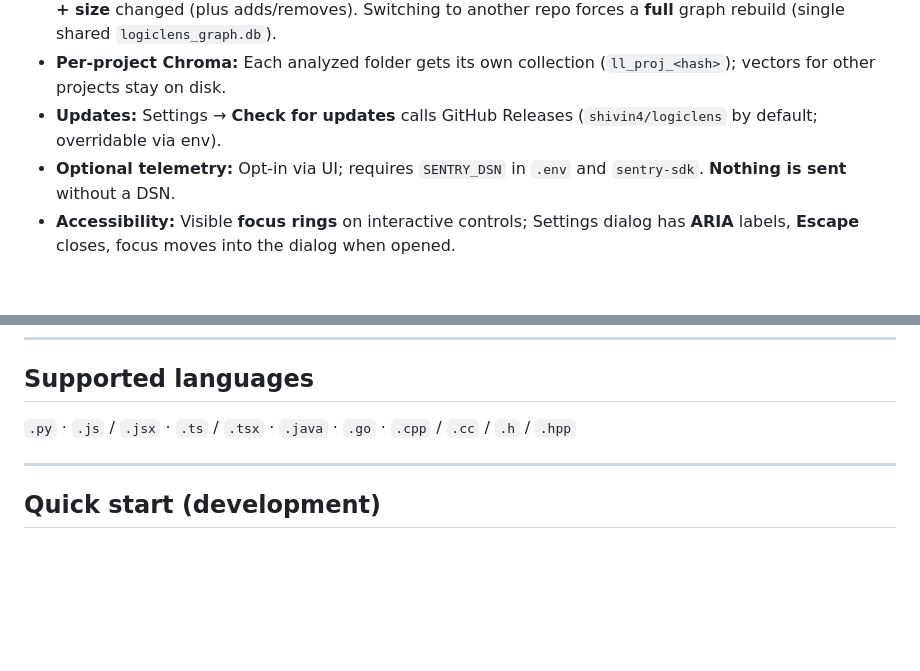
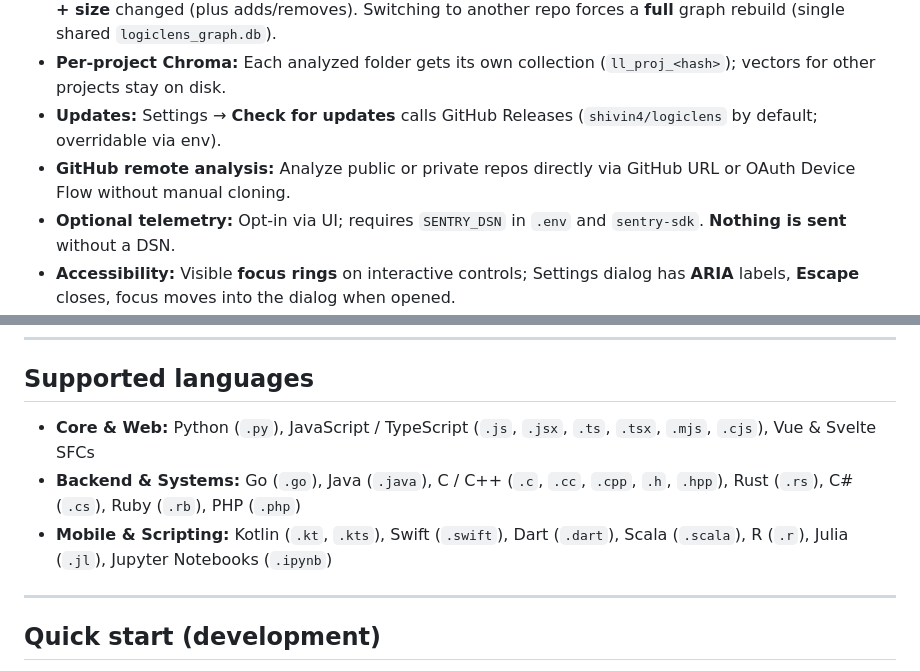
Before and after one commit to shivin4/logiclens, a Markdown page: README.md, 2 parts joined by grey strips. Rendered like a GitHub page; blank space fills up the shorter version.

Commit message:
update readme with new language support table and github feature

```diff
--- a/README.md
+++ b/README.md
@@ -11,6 +11,7 @@
 - **Incremental analyze:** Re-running **Analyze** on the same project only re-processes files whose **mtime + size** changed (plus adds/removes). Switching to another repo forces a **full** graph rebuild (single shared `logiclens_graph.db`).
 - **Per-project Chroma:** Each analyzed folder gets its own collection (`ll_proj_<hash>`); vectors for other projects stay on disk.
 - **Updates:** Settings → **Check for updates** calls GitHub Releases (`shivin4/logiclens` by default; overridable via env).
+- **GitHub remote analysis:** Analyze public or private repos directly via GitHub URL or OAuth Device Flow without manual cloning.
 - **Optional telemetry:** Opt-in via UI; requires `SENTRY_DSN` in `.env` and `sentry-sdk`. **Nothing is sent** without a DSN.
 - **Accessibility:** Visible **focus rings** on interactive controls; Settings dialog has **ARIA** labels, **Escape** closes, focus moves into the dialog when opened.
 
@@ -31,7 +32,9 @@
 
 ## Supported languages
 
-`.py` · `.js` / `.jsx` · `.ts` / `.tsx` · `.java` · `.go` · `.cpp` / `.cc` / `.h` / `.hpp`
+- **Core & Web:** Python (`.py`), JavaScript / TypeScript (`.js`, `.jsx`, `.ts`, `.tsx`, `.mjs`, `.cjs`), Vue & Svelte SFCs
+- **Backend & Systems:** Go (`.go`), Java (`.java`), C / C++ (`.c`, `.cc`, `.cpp`, `.h`, `.hpp`), Rust (`.rs`), C# (`.cs`), Ruby (`.rb`), PHP (`.php`)
+- **Mobile & Scripting:** Kotlin (`.kt`, `.kts`), Swift (`.swift`), Dart (`.dart`), Scala (`.scala`), R (`.r`), Julia (`.jl`), Jupyter Notebooks (`.ipynb`)
 
 ---
 
```
